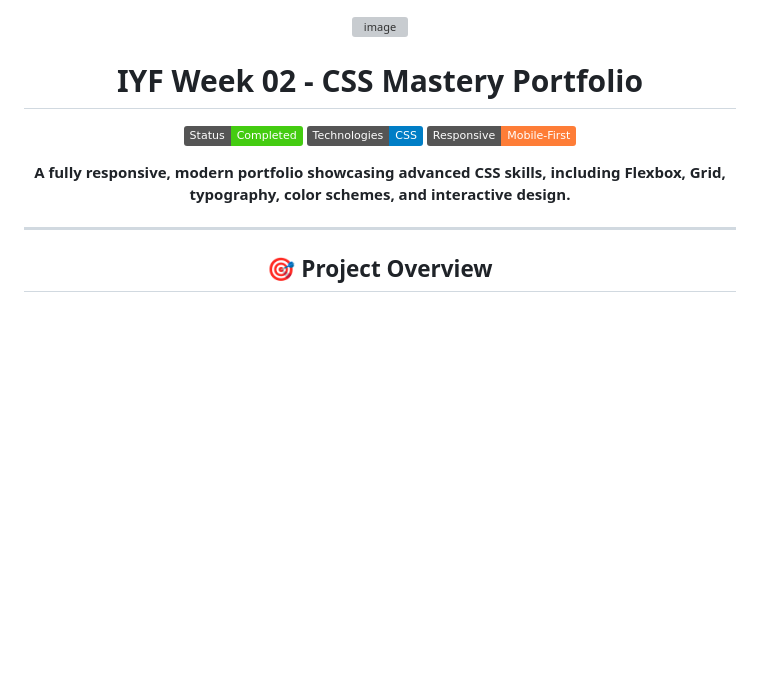
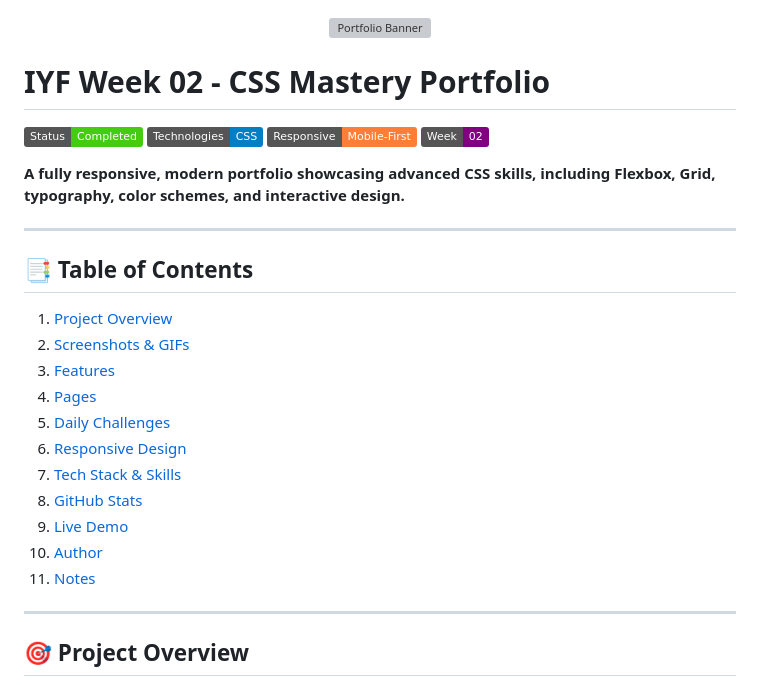
Before and after one commit to Solfegesam/iyf-s10-week-02-Solfegesam, a Markdown page: README.md, the part around one of its changes. Rendered like a GitHub page; badges without logos; blank space fills up the shorter version; grey boxes are pictures that could not be loaded.

```diff
--- a/README.md
+++ b/README.md
@@ -1,15 +1,33 @@
-
 <div align="center">
 
-<img width="710" height="200" alt="image" src="https://scontent.fnbo2-1.fna.fbcdn.net/v/t39.30808-6/645074491_1398835822001705_7017201341768084046_n.jpg?stp=dst-jpg_p180x540_tt6&_nc_cat=102&ccb=1-7&_nc_sid=7b2446&_nc_eui2=AeGqkWHR5uRrpfmJ1u9mTVTFTcCOoPmrh_RNwI6g-auH9KwKoASI5EAm7chwjpvODA7I7qaRNV7j7OgaS3-BDmDB&_nc_ohc=dpU6CW_U2FIQ7kNvwFbZSUX&_nc_oc=Adk3i4xiJxReIIlddNA-NQnvY3A4XSXRc4TxxxO4dD9pccZGddqWf2k4yNAaJ8MGZDM&_nc_zt=23&_nc_ht=scontent.fnbo2-1.fna&_nc_gid=bWkDag8NFzMKRuwcpA06fw&_nc_ss=8&oh=00_AfwbIx2oJTXJPI9XgHHCiJDX689qcd7vFIEZ3RALqO-wmA&oe=69B0C09F" />
+<img width="710" height="200" alt="Portfolio Banner" src="https://scontent.fnbo2-1.fna.fbcdn.net/v/t39.30808-6/645074491_1398835822001705_7017201341768084046_n.jpg?stp=dst-jpg_p180x540_tt6&_nc_cat=102&ccb=1-7&_nc_sid=7b2446&_nc_eui2=AeGqkWHR5uRrpfmJ1u9mTVTFTcCOoPmrh_RNwI6g-auH9KwKoASI5EAm7chwjpvODA7I7qaRNV7j7OgaS3-BDmDB&_nc_ohc=dpU6CW_U2FIQ7kNvwFbZSUX&_nc_oc=Adk3i4xiJxReIIlddNA-NQnvY3A4XSXRc4TxxxO4dD9pccZGddqWf2k4yNAaJ8MGZDM&_nc_zt=23&_nc_ht=scontent.fnbo2-1.fna&_nc_gid=bWkDag8NFzMKRuwcpA06fw&_nc_ss=8&oh=00_AfwbIx2oJTXJPI9XgHHCiJDX689qcd7vFIEZ3RALqO-wmA&oe=69B0C09F" />
+
+</div>
 
 # IYF Week 02 - CSS Mastery Portfolio
 
 ![Status: Completed](https://img.shields.io/badge/Status-Completed-brightgreen)
 ![Technologies: CSS](https://img.shields.io/badge/Technologies-CSS-blue)
 ![Responsive: Mobile-First](https://img.shields.io/badge/Responsive-Mobile--First-orange)
+![Week: 02](https://img.shields.io/badge/Week-02-purple)
 
 **A fully responsive, modern portfolio showcasing advanced CSS skills, including Flexbox, Grid, typography, color schemes, and interactive design.**
+
+---
+
+## 📑 Table of Contents
+
+1. [Project Overview](#-project-overview)
+2. [Screenshots & GIFs](#-screenshots--gifs)
+3. [Features](#-features)
+4. [Pages](#-pages)
+5. [Daily Challenges](#-daily-challenges)
+6. [Responsive Design](#-responsive-design)
+7. [Tech Stack & Skills](#-tech-stack--skills)
+8. [GitHub Stats](#-github-stats)
+9. [Live Demo](#-live-demo)
+10. [Author](#-author)
+11. [Notes](#-notes)
 
 ---
 
```
Also changed, not shown: other parts of README.md (+19 -3 lines).
